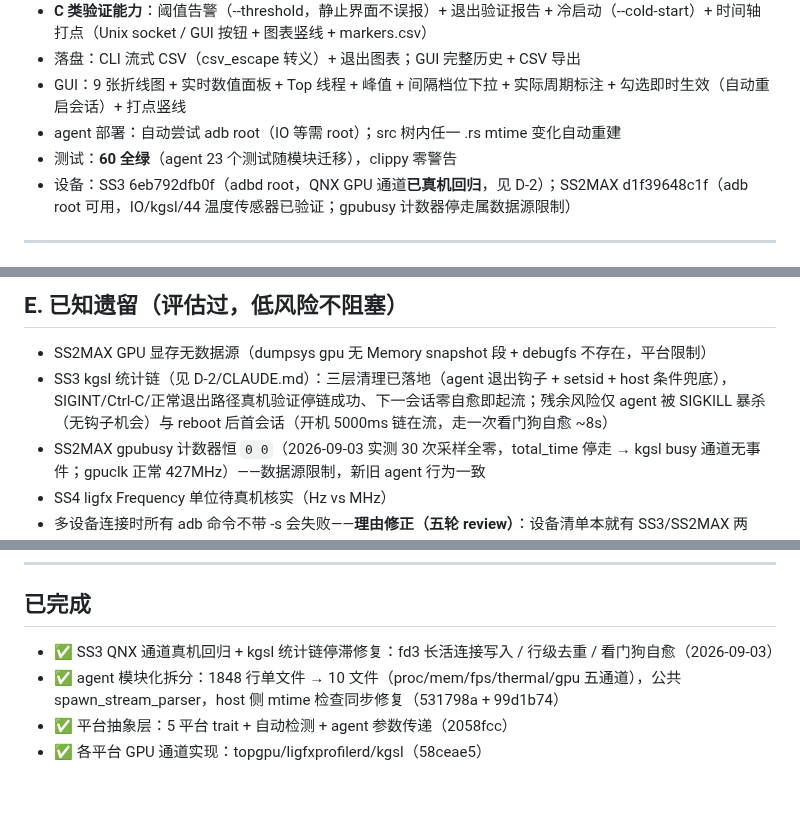
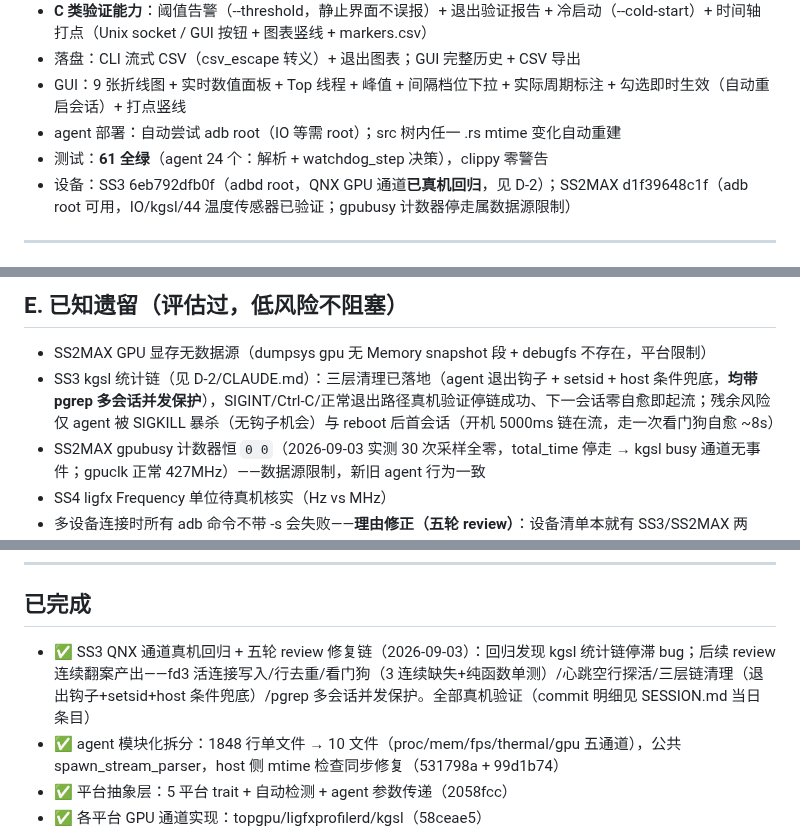
Before and after one commit to HanYunChenLuo/xtools, a Markdown page: WORKSPACE.md, 3 parts joined by grey strips. Drawn GitHub-style; blank space fills up the shorter version.

Commit message:
docs: 交接文档 review 修复——SESSION 回填 commit hash（94d5aba/84fc8d7）、遗留问题段标注已被后续轮次推翻、WORKSPACE 测试数 60→61 并补并发保护与已完成条目

```diff
--- a/WORKSPACE.md
+++ b/WORKSPACE.md
@@ -14,7 +14,7 @@
 - 落盘：CLI 流式 CSV（csv_escape 转义）+ 退出图表；GUI 完整历史 + CSV 导出
 - GUI：9 张折线图 + 实时数值面板 + Top 线程 + 峰值 + 间隔档位下拉 + 实际周期标注 + 勾选即时生效（自动重启会话）+ 打点竖线
 - agent 部署：自动尝试 adb root（IO 等需 root）；src 树内任一 .rs mtime 变化自动重建
-- 测试：**60 全绿**（agent 23 个测试随模块迁移），clippy 零警告
+- 测试：**61 全绿**（agent 24 个：解析 + watchdog_step 决策），clippy 零警告
 - 设备：SS3 6eb792dfb0f（adbd root，QNX GPU 通道**已真机回归**，见 D-2）；SS2MAX d1f39648c1f（adb root 可用，IO/kgsl/44 温度传感器已验证；gpubusy 计数器停走属数据源限制）
 
 ---
@@ -45,7 +45,7 @@
 ## E. 已知遗留（评估过，低风险不阻塞）
 
 - SS2MAX GPU 显存无数据源（dumpsys gpu 无 Memory snapshot 段 + debugfs 不存在，平台限制）
-- SS3 kgsl 统计链（见 D-2/CLAUDE.md）：三层清理已落地（agent 退出钩子 + setsid + host 条件兜底），SIGINT/Ctrl-C/正常退出路径真机验证停链成功、下一会话零自愈即起流；残余风险仅 agent 被 SIGKILL 暴杀（无钩子机会）与 reboot 后首会话（开机 5000ms 链在流，走一次看门狗自愈 ~8s）
+- SS3 kgsl 统计链（见 D-2/CLAUDE.md）：三层清理已落地（agent 退出钩子 + setsid + host 条件兜底，**均带 pgrep 多会话并发保护**），SIGINT/Ctrl-C/正常退出路径真机验证停链成功、下一会话零自愈即起流；残余风险仅 agent 被 SIGKILL 暴杀（无钩子机会）与 reboot 后首会话（开机 5000ms 链在流，走一次看门狗自愈 ~8s）
 - SS2MAX gpubusy 计数器恒 `0 0`（2026-09-03 实测 30 次采样全零，total_time 停走 → kgsl busy 通道无事件；gpuclk 正常 427MHz）——数据源限制，新旧 agent 行为一致
 - SS4 ligfx Frequency 单位待真机核实（Hz vs MHz）
 - 多设备连接时所有 adb 命令不带 -s 会失败——**理由修正（五轮 review）**：设备清单本就有 SS3/SS2MAX 两台，"单设备场景"不成立，同时连两台时全工具链失效；修复需 adb 调用全局加 -s（serial 来自初始 devices -l 检测），列为候补
@@ -57,7 +57,7 @@
 
 ## 已完成
 
-- ✅ SS3 QNX 通道真机回归 + kgsl 统计链停滞修复：fd3 长活连接写入 / 行级去重 / 看门狗自愈（2026-09-03）
+- ✅ SS3 QNX 通道真机回归 + 五轮 review 修复链（2026-09-03）：回归发现 kgsl 统计链停滞 bug；后续 review 连续翻案产出——fd3 活连接写入/行去重/看门狗（3 连续缺失+纯函数单测）/心跳空行探活/三层链清理（退出钩子+setsid+host 条件兜底）/pgrep 多会话并发保护。全部真机验证（commit 明细见 SESSION.md 当日条目）
 - ✅ agent 模块化拆分：1848 行单文件 → 10 文件（proc/mem/fps/thermal/gpu 五通道），公共 spawn_stream_parser，host 侧 mtime 检查同步修复（531798a + 99d1b74）
 - ✅ 平台抽象层：5 平台 trait + 自动检测 + agent 参数传递（2058fcc）
 - ✅ 各平台 GPU 通道实现：topgpu/ligfxprofilerd/kgsl（58ceae5）
```
Also changed, not shown: SESSION.md (+4 -5 lines).
